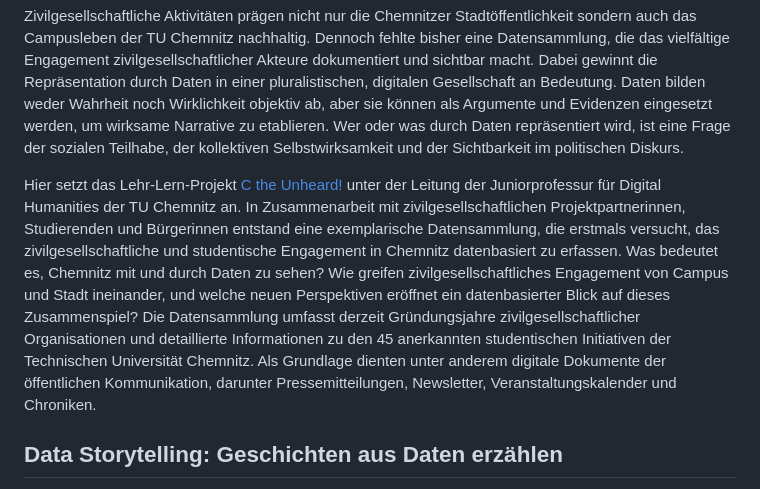
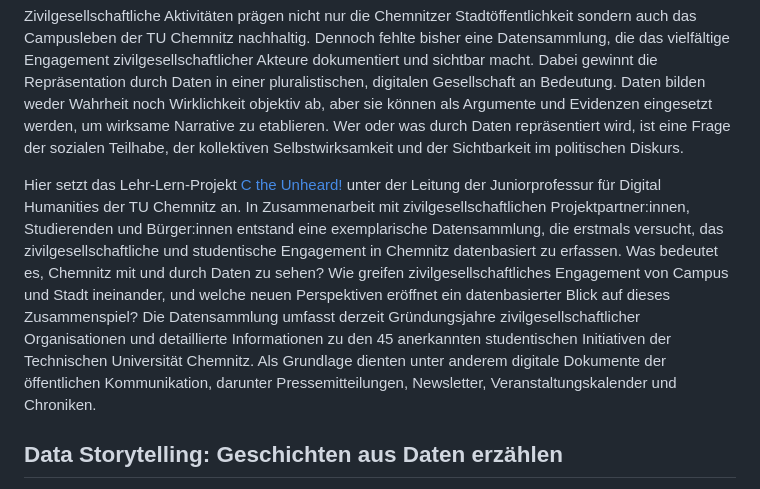
Before and after one commit to rabeakleymann/c-the-unheard, a Markdown page: README.md, the part around the change. GitHub-like rendering.

```diff
--- a/README.md
+++ b/README.md
@@ -8,7 +8,7 @@ _work-in-progress_
 
 Zivilgesellschaftliche Aktivitäten prägen nicht nur die Chemnitzer Stadtöffentlichkeit sondern auch das Campusleben der TU Chemnitz nachhaltig. Dennoch fehlte bisher eine Datensammlung, die das vielfältige Engagement zivilgesellschaftlicher Akteure dokumentiert und sichtbar macht. Dabei gewinnt die Repräsentation durch Daten in einer pluralistischen, digitalen Gesellschaft an Bedeutung. Daten bilden weder Wahrheit noch Wirklichkeit objektiv ab, aber sie können als Argumente und Evidenzen eingesetzt werden, um wirksame Narrative zu etablieren. Wer oder was durch Daten repräsentiert wird, ist eine Frage der sozialen Teilhabe, der kollektiven Selbstwirksamkeit und der Sichtbarkeit im politischen Diskurs.
 
-Hier setzt das Lehr-Lern-Projekt [C the Unheard!](https://www.tu-chemnitz.de/phil/ifgk/dh/forschung/projekte/index.html) unter der Leitung der Juniorprofessur für Digital Humanities der TU Chemnitz an. In Zusammenarbeit mit zivilgesellschaftlichen Projektpartnerinnen, Studierenden und Bürgerinnen entstand eine exemplarische Datensammlung, die erstmals versucht, das zivilgesellschaftliche und studentische Engagement in Chemnitz datenbasiert zu erfassen. Was bedeutet es, Chemnitz mit und durch Daten zu sehen? Wie greifen zivilgesellschaftliches Engagement von Campus und Stadt ineinander, und welche neuen Perspektiven eröffnet ein datenbasierter Blick auf dieses Zusammenspiel? Die Datensammlung umfasst derzeit Gründungsjahre zivilgesellschaftlicher Organisationen und detaillierte Informationen zu den 45 anerkannten studentischen Initiativen der Technischen Universität Chemnitz. Als Grundlage dienten unter anderem digitale Dokumente der öffentlichen Kommunikation, darunter Pressemitteilungen, Newsletter, Veranstaltungskalender und Chroniken.
+Hier setzt das Lehr-Lern-Projekt [C the Unheard!](https://www.tu-chemnitz.de/phil/ifgk/dh/forschung/projekte/index.html) unter der Leitung der Juniorprofessur für Digital Humanities der TU Chemnitz an. In Zusammenarbeit mit zivilgesellschaftlichen Projektpartner:innen, Studierenden und Bürger:innen entstand eine exemplarische Datensammlung, die erstmals versucht, das zivilgesellschaftliche und studentische Engagement in Chemnitz datenbasiert zu erfassen. Was bedeutet es, Chemnitz mit und durch Daten zu sehen? Wie greifen zivilgesellschaftliches Engagement von Campus und Stadt ineinander, und welche neuen Perspektiven eröffnet ein datenbasierter Blick auf dieses Zusammenspiel? Die Datensammlung umfasst derzeit Gründungsjahre zivilgesellschaftlicher Organisationen und detaillierte Informationen zu den 45 anerkannten studentischen Initiativen der Technischen Universität Chemnitz. Als Grundlage dienten unter anderem digitale Dokumente der öffentlichen Kommunikation, darunter Pressemitteilungen, Newsletter, Veranstaltungskalender und Chroniken.
 
 ## Data Storytelling: Geschichten aus Daten erzählen
 
```
